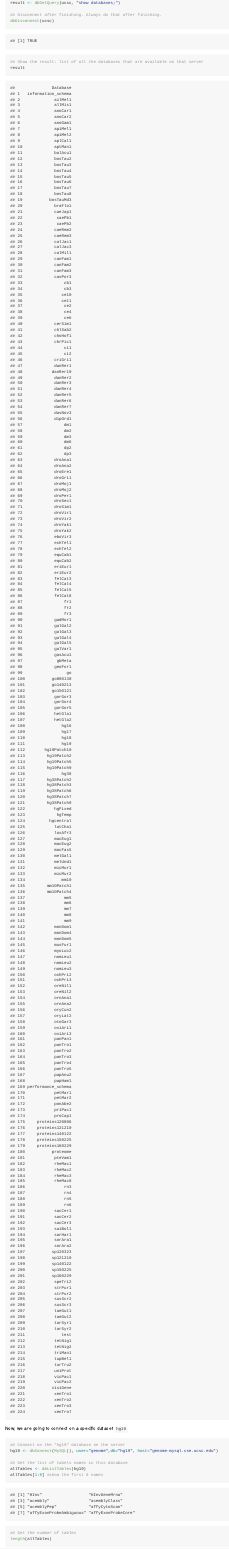
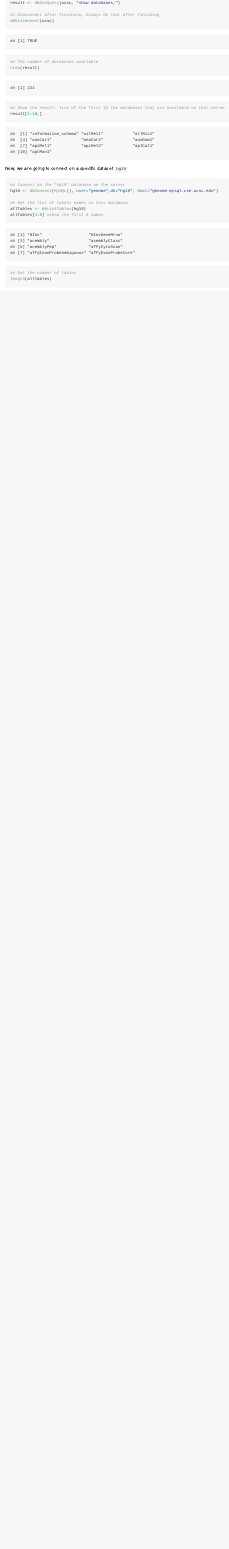
Before and after one commit to FA78DWA/Reading-Data-Tutorial-R, an R Markdown document (ReadingData.Rmd): the page in a window 1100 px wide, from 4610 px down. The pictures show the output file ReadingData.md that the author committed with the source, drawn offline in the style of GitHub; long lines of code are wrapped.

Commit message:
end mySQL part

````diff
--- a/ReadingData.Rmd
+++ b/ReadingData.Rmd
@@ -377,8 +377,11 @@ result <- dbGetQuery(ucsc, "show databases;")
 ## Disconnect after finishing. Always do that after finishing.
 dbDisconnect(ucsc)
 
-## Show the result: list of all the databases that are available on that server
-result
+## The number of databases available
+nrow(result)
+
+## Show the result: list of the first 10 the databases that are available on that server
+result[1:10,]
 ```
 
 Now, we are going to connect on a specific dataset `hg19`
````
Also changed, not shown: ReadingData.md, ReadingData.nb.html, ReadingData.Rmd (2 more changed lines).
